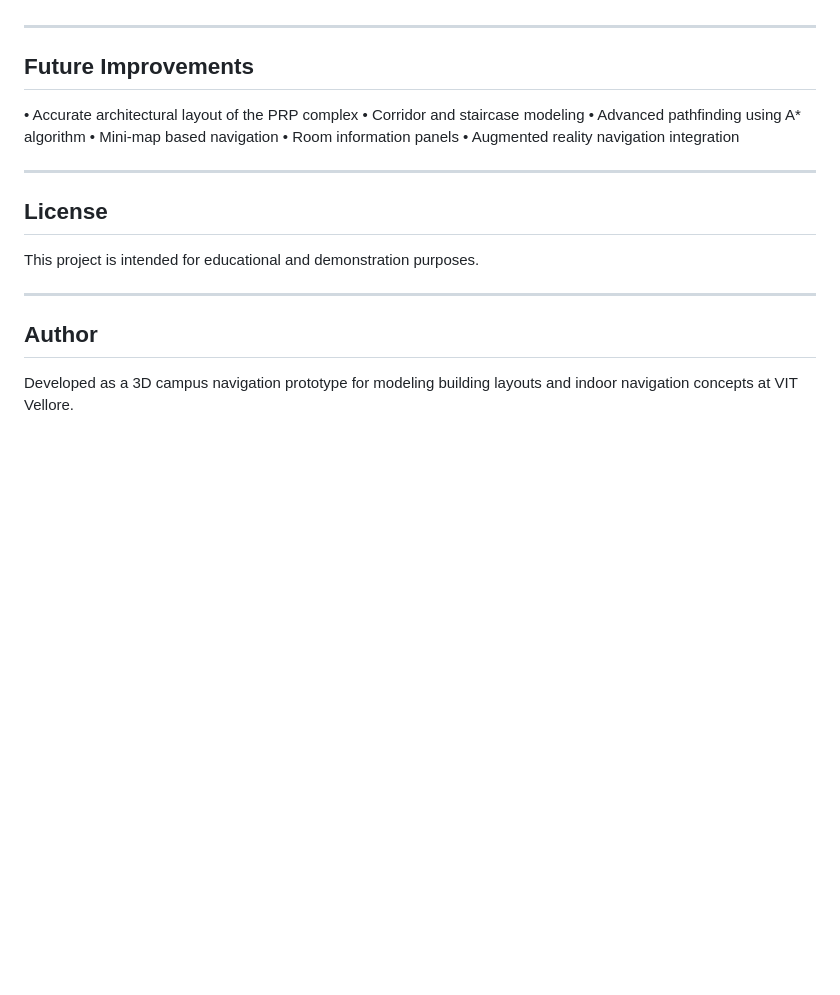
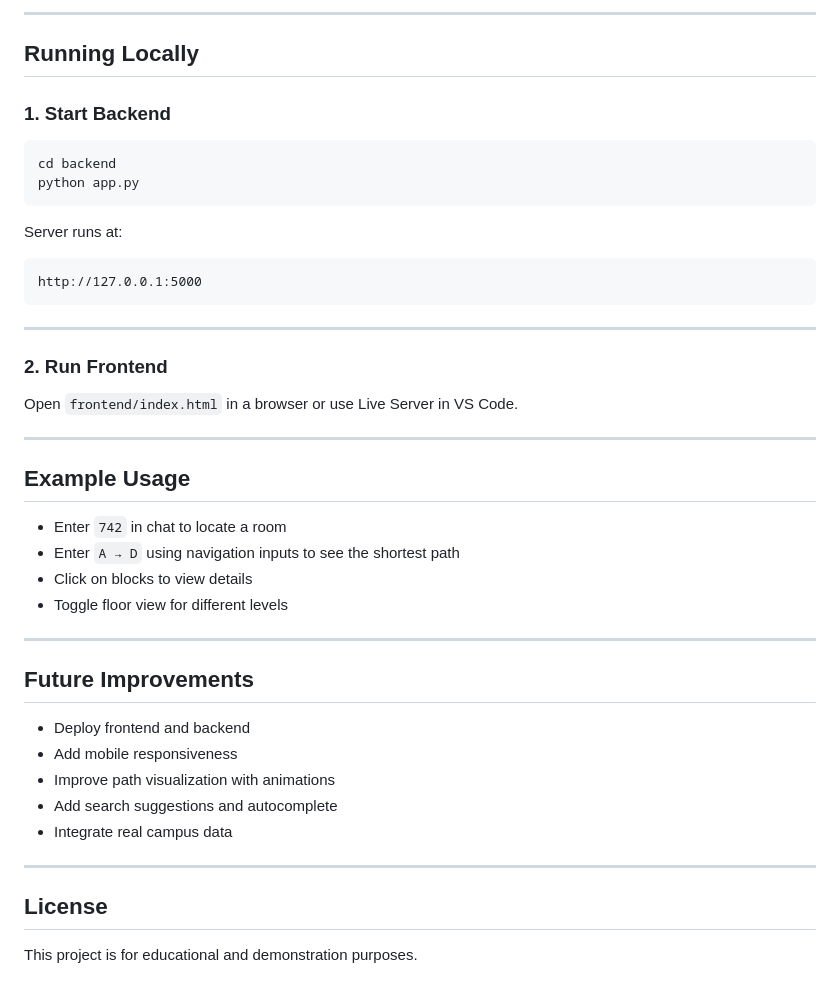
Before and after one commit to wyattstanson/prp-map, a Markdown page: README.md, the part around one of its changes. GitHub-like rendering; blank space fills up the shorter version.

````diff
--- a/README.md
+++ b/README.md
@@ -130,23 +143,48 @@ For navigation between rooms, enter a start and destination room to visualize th
+---
+
+## Running Locally
+
+### 1. Start Backend
+
+```bash
+cd backend
+python app.py
+```
+
+Server runs at:
+
+```
+http://127.0.0.1:5000
+```
+
+---
+
+### 2. Run Frontend
+
+Open `frontend/index.html` in a browser
+or use Live Server in VS Code.
+
+---
+
+## Example Usage
+
+* Enter `742` in chat to locate a room
+* Enter `A → D` using navigation inputs to see the shortest path
+* Click on blocks to view details
+* Toggle floor view for different levels
 
 ---
 
 ## Future Improvements
 
-• Accurate architectural layout of the PRP complex
-• Corridor and staircase modeling
-• Advanced pathfinding using A* algorithm
-• Mini-map based navigation
-• Room information panels
-• Augmented reality navigation integration
+* Deploy frontend and backend
+* Add mobile responsiveness
+* Improve path visualization with animations
+* Add search suggestions and autocomplete
+* Integrate real campus data
 
 ---
 
 ## License
 
-This project is intended for educational and demonstration purposes.
-
----
-
-## Author
-
-Developed as a 3D campus navigation prototype for modeling building layouts and indoor navigation concepts at VIT Vellore.
+This project is for educational and demonstration purposes.
````
Also changed, not shown: other parts of README.md (+102 -89 lines).
